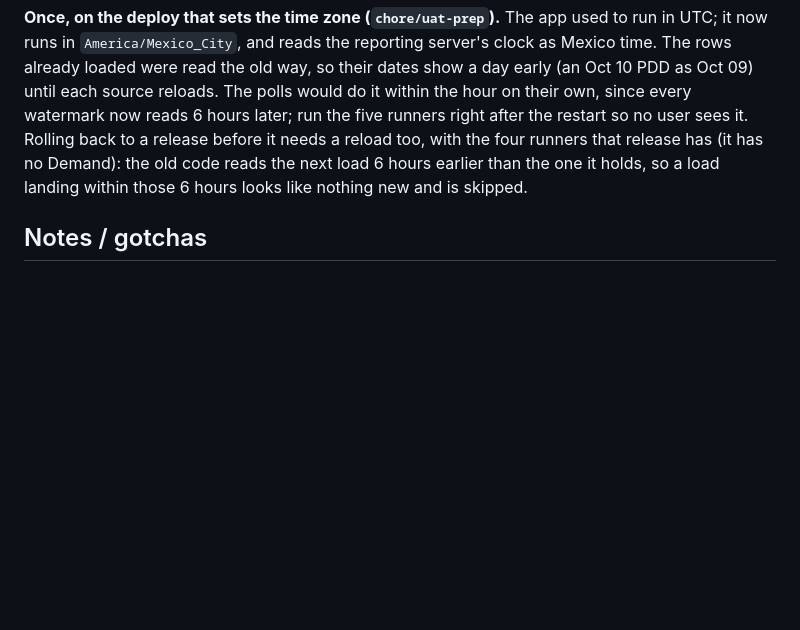
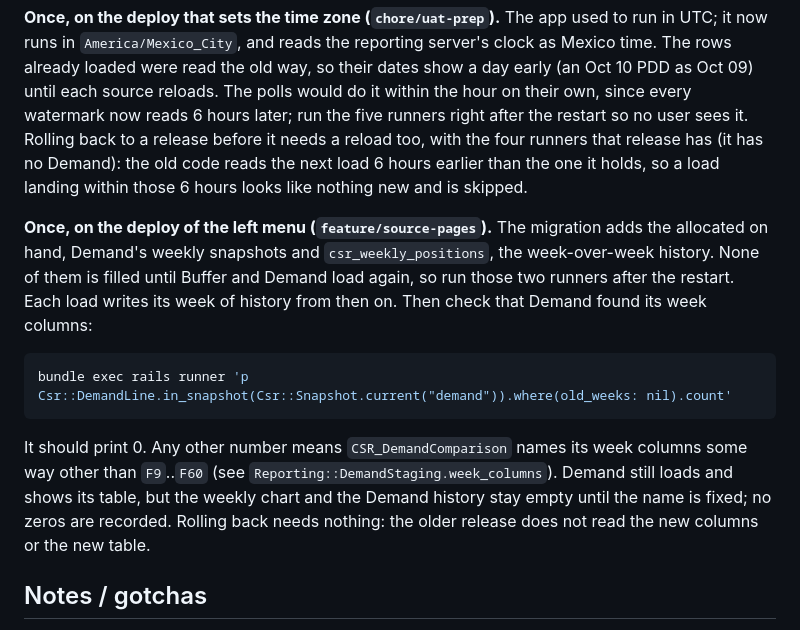
Before and after one commit to JuanFLex/CSR_Agent, a Markdown page: DEPLOYMENT.md, the part around the change. Drawn GitHub-style; blank space fills up the shorter version.

Commit message:
Say in the runbook which loads fill the new history, and how to check Demand's weeks

````diff
--- a/DEPLOYMENT.md
+++ b/DEPLOYMENT.md
@@ -304,6 +304,24 @@ too, with the four runners that release has (it has no Demand): the old code
 reads the next load 6 hours earlier than the one it holds, so a load landing
 within those 6 hours looks like nothing new and is skipped.
 
+**Once, on the deploy of the left menu (`feature/source-pages`).** The
+migration adds the allocated on hand, Demand's weekly snapshots and
+`csr_weekly_positions`, the week-over-week history. None of them is filled
+until Buffer and Demand load again, so run those two runners after the
+restart. Each load writes its week of history from then on. Then check that
+Demand found its week columns:
+
+```bash
+bundle exec rails runner 'p Csr::DemandLine.in_snapshot(Csr::Snapshot.current("demand")).where(old_weeks: nil).count'
+```
+
+It should print 0. Any other number means `CSR_DemandComparison` names its
+week columns some way other than `F9`..`F60` (see
+`Reporting::DemandStaging.week_columns`). Demand still loads and shows its
+table, but the weekly chart and the Demand history stay empty until the name
+is fixed; no zeros are recorded. Rolling back needs nothing: the older release
+does not read the new columns or the new table.
+
 ## Notes / gotchas
 
 - **The app never writes to SQL Server.** `Reporting::Base` refuses writes and
````
